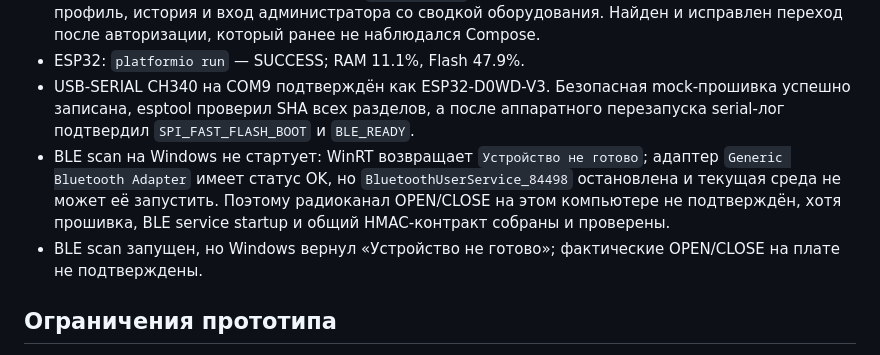
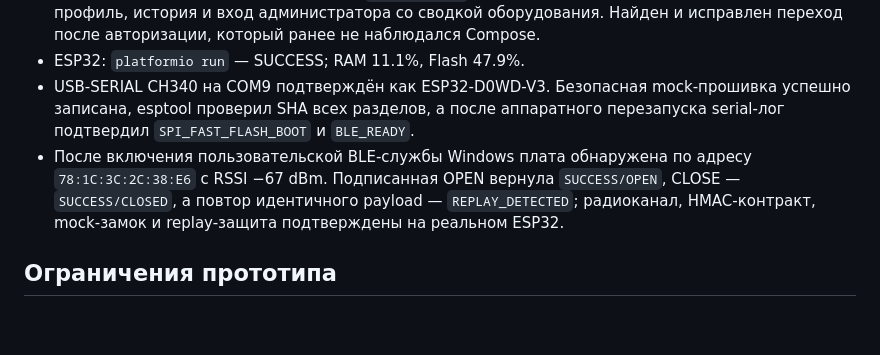
Before and after one commit to SirFerr/com-post-server, a Markdown page: PROJECT_STATUS.md, the part around the change. Drawn GitHub-style; blank space fills up the shorter version.

Commit message:
docs: record successful hardware BLE verification

```diff
--- a/PROJECT_STATUS.md
+++ b/PROJECT_STATUS.md
@@ -27,8 +27,7 @@ Android не подписывает и не выдаёт разрешения: b
 - Android runtime: APK установлен в AVD `Medium_Phone`; подтверждены вход пользователя, карта, профиль, история и вход администратора со сводкой оборудования. Найден и исправлен переход после авторизации, который ранее не наблюдался Compose.
 - ESP32: `platformio run` — SUCCESS; RAM 11.1%, Flash 47.9%.
 - USB-SERIAL CH340 на COM9 подтверждён как ESP32-D0WD-V3. Безопасная mock-прошивка успешно записана, esptool проверил SHA всех разделов, а после аппаратного перезапуска serial-лог подтвердил `SPI_FAST_FLASH_BOOT` и `BLE_READY`.
-- BLE scan на Windows не стартует: WinRT возвращает `Устройство не готово`; адаптер `Generic Bluetooth Adapter` имеет статус OK, но `BluetoothUserService_84498` остановлена и текущая среда не может её запустить. Поэтому радиоканал OPEN/CLOSE на этом компьютере не подтверждён, хотя прошивка, BLE service startup и общий HMAC-контракт собраны и проверены.
-- BLE scan запущен, но Windows вернул «Устройство не готово»; фактические OPEN/CLOSE на плате не подтверждены.
+- После включения пользовательской BLE-службы Windows плата обнаружена по адресу `78:1C:3C:2C:38:E6` с RSSI −67 dBm. Подписанная OPEN вернула `SUCCESS/OPEN`, CLOSE — `SUCCESS/CLOSED`, а повтор идентичного payload — `REPLAY_DETECTED`; радиоканал, HMAC-контракт, mock-замок и replay-защита подтверждены на реальном ESP32.
 
 ## Ограничения прототипа
 
```
